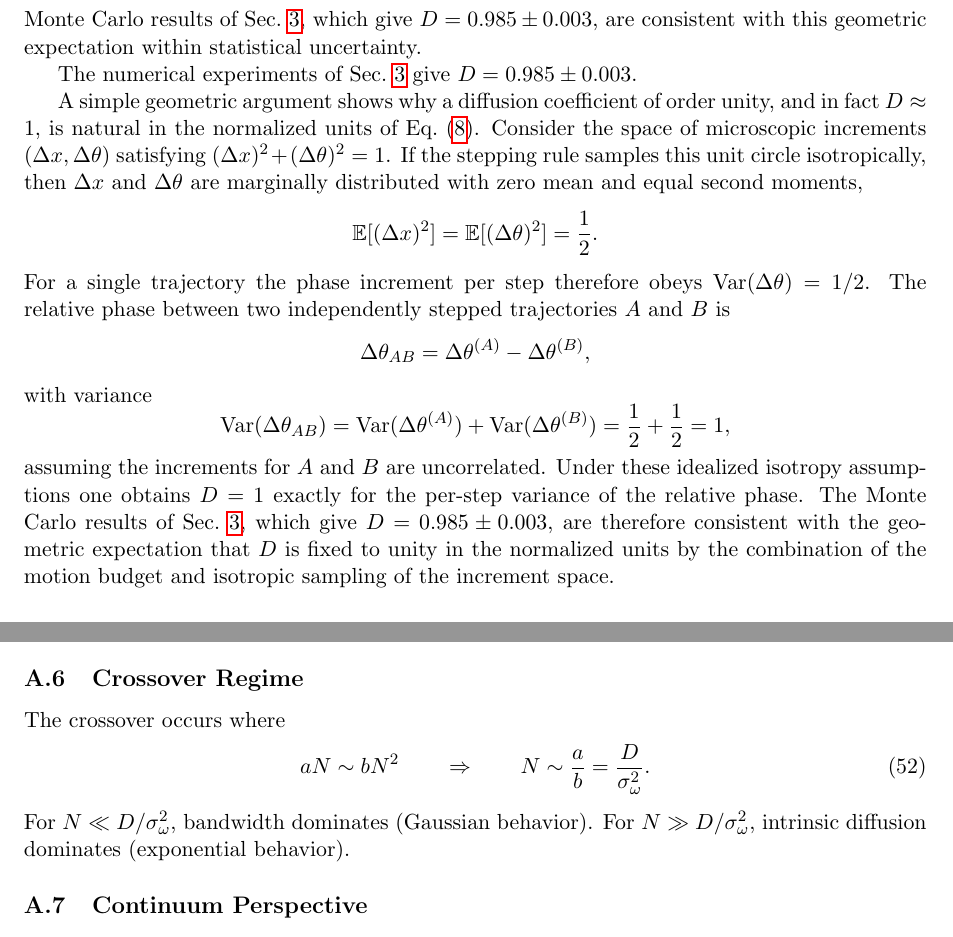
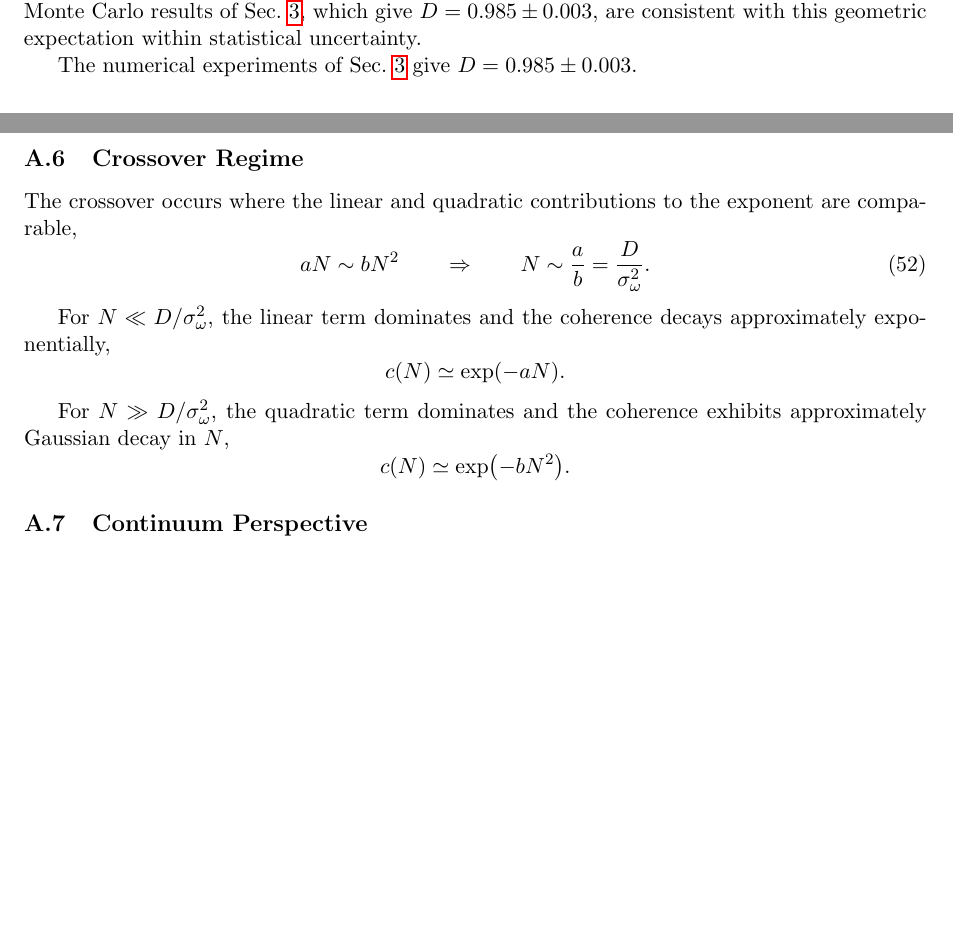
Before and after one commit to arwells-research/hom-phase-diffusion, a LaTeX paper (paper/dft_hom_phase_geometry_v1.tex): two parts of pages 26 and 27 of 37 before the commit and two parts of pages 25 and 27 of 37 after it, joined at a grey line, cut so that both start at the same text, the shorter picture padded with empty space. Compiled offline with pdfLaTeX.

Commit message:
Fix appendix duplication and correct crossover regime interpretation

```diff
--- a/paper/dft_hom_phase_geometry_v1.tex
+++ b/paper/dft_hom_phase_geometry_v1.tex
@@ -1799,38 +1799,6 @@ consistent with this geometric expectation within statistical uncertainty.
 The numerical experiments of Sec.~\ref{sec:phase-diffusion}
 give $D = 0.985 \pm 0.003$.
 
-A simple geometric argument shows why a diffusion coefficient of order
-unity, and in fact $D\approx 1$, is natural in the normalized units of
-Eq.~\eqref{eq:motion-budget}. Consider the space of microscopic increments
-$(\Delta x,\Delta\theta)$ satisfying $(\Delta x)^{2} + (\Delta\theta)^{2}=1$.
-If the stepping rule samples this unit circle isotropically, then
-$\Delta x$ and $\Delta\theta$ are marginally distributed with zero
-mean and equal second moments,
-\[
-    \E[(\Delta x)^{2}] = \E[(\Delta\theta)^{2}] = \frac{1}{2}.
-\]
-For a single trajectory the phase increment per step therefore obeys
-$\Var(\Delta\theta) = 1/2$. The relative phase between two
-independently stepped trajectories $A$ and $B$ is
-\[
-    \Delta\theta_{AB} = \Delta\theta^{(A)} - \Delta\theta^{(B)},
-\]
-with variance
-\[
-    \Var(\Delta\theta_{AB})
-    = \Var(\Delta\theta^{(A)}) + \Var(\Delta\theta^{(B)})
-    = \frac{1}{2} + \frac{1}{2}
-    = 1,
-\]
-assuming the increments for $A$ and $B$ are uncorrelated.
-Under these idealized isotropy assumptions one obtains $D=1$ exactly
-for the per-step variance of the relative phase. The Monte Carlo
-results of Sec.~\ref{sec:phase-diffusion}, which give
-$D = 0.985 \pm 0.003$, are therefore consistent with the geometric
-expectation that $D$ is fixed to unity in the normalized units by the
-combination of the motion budget and isotropic sampling of the
-increment space.
-
 \paragraph{Justification of weak step independence.}
 Although $\Delta x$ and $\Delta\theta$ are coupled within each step by
 the motion budget, correlations between successive steps are suppressed
@@ -1927,15 +1895,26 @@ Fourier mode of the phase distribution.
 
 \subsection{Crossover Regime}
 
-The crossover occurs where
+The crossover occurs where the linear and quadratic contributions to the
+exponent are comparable,
 \begin{equation}
 aN \sim bN^{2}
 \qquad\Rightarrow\qquad
 N \sim \frac{a}{b}
      = \frac{D}{\sigma_{\omega}^{2}}.
 \end{equation}
-For $N \ll D/\sigma_{\omega}^{2}$, bandwidth dominates (Gaussian behavior).
-For $N \gg D/\sigma_{\omega}^{2}$, intrinsic diffusion dominates (exponential behavior).
+
+For $N \ll D/\sigma_{\omega}^{2}$, the linear term dominates and the coherence
+decays approximately exponentially,
+\[
+c(N) \simeq \exp(-aN).
+\]
+
+For $N \gg D/\sigma_{\omega}^{2}$, the quadratic term dominates and the
+coherence exhibits approximately Gaussian decay in $N$,
+\[
+c(N) \simeq \exp(-bN^{2}).
+\]
 
 \subsection{Continuum Perspective}
 
```
Also changed, not shown: paper/dft_hom_phase_geometry_v1.tex (11 more changed lines).
